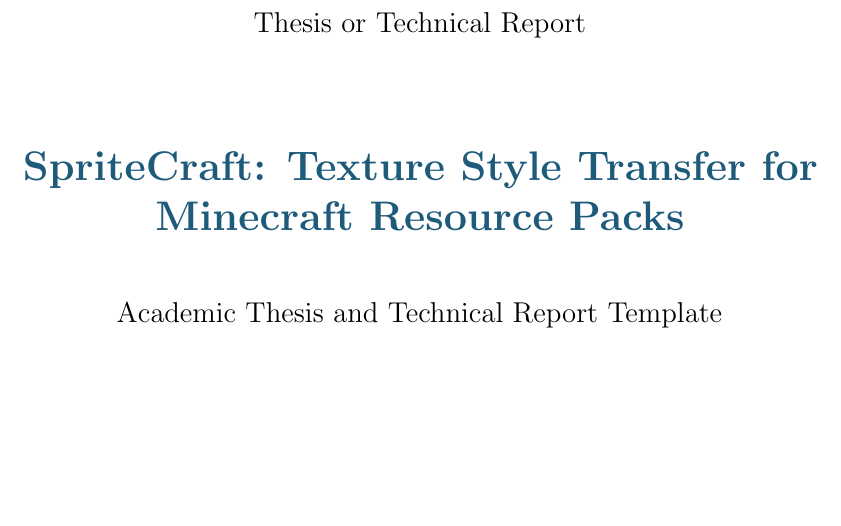
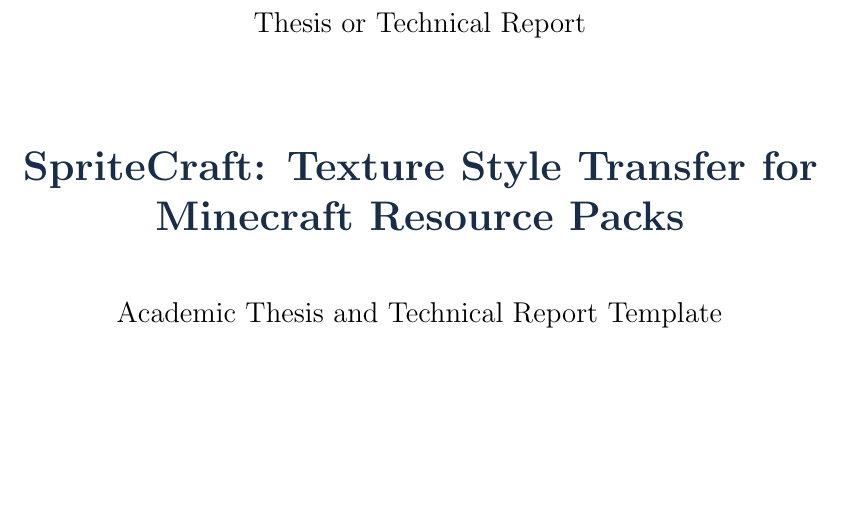
Before and after one commit to RayZh-hs/SpriteCraft, a LaTeX thesis (report/main.tex, which reads report/preamble.tex): part of page 1 of 16, cut so that both start at the same text. Compiled offline with pdfLaTeX.

Commit message:
chore: update coloring to match sjtu template

```diff
--- a/report/main.tex
+++ b/report/main.tex
@@ -16,7 +16,7 @@
   \vspace*{2.2cm}
   {\Large \reportdegree\par}
   \vspace{1.5cm}
-  {\huge\bfseries\color{spritecraftblue}\reporttitle\par}
+  {\huge\bfseries\color{foreground}\reporttitle\par}
   \vspace{0.75cm}
   {\Large \reportsubtitle\par}
   \vfill
--- a/report/preamble.tex
+++ b/report/preamble.tex
@@ -34,13 +34,13 @@
   labelfont=bf
 }
 
-\definecolor{spritecraftblue}{HTML}{1E5A7A}
-\definecolor{spritecraftgray}{HTML}{4B5563}
+\definecolor{foreground}{HTML}{192D48}
+\definecolor{muted}{HTML}{4B5563}
 \definecolor{codebackground}{HTML}{F5F7FA}
 
-\addtokomafont{chapter}{\color{spritecraftblue}}
-\addtokomafont{section}{\color{spritecraftblue}}
-\addtokomafont{subsection}{\color{spritecraftgray}}
+\addtokomafont{chapter}{\color{foreground}}
+\addtokomafont{section}{\color{foreground}}
+\addtokomafont{subsection}{\color{muted}}
 
 \lstdefinestyle{spritecraft}{
   basicstyle=\ttfamily\small,
@@ -50,7 +50,7 @@
   frame=single,
   framerule=0.2pt,
   keepspaces=true,
-  rulecolor=\color{spritecraftgray},
+  rulecolor=\color{muted},
   showstringspaces=false,
   tabsize=2
 }
```
